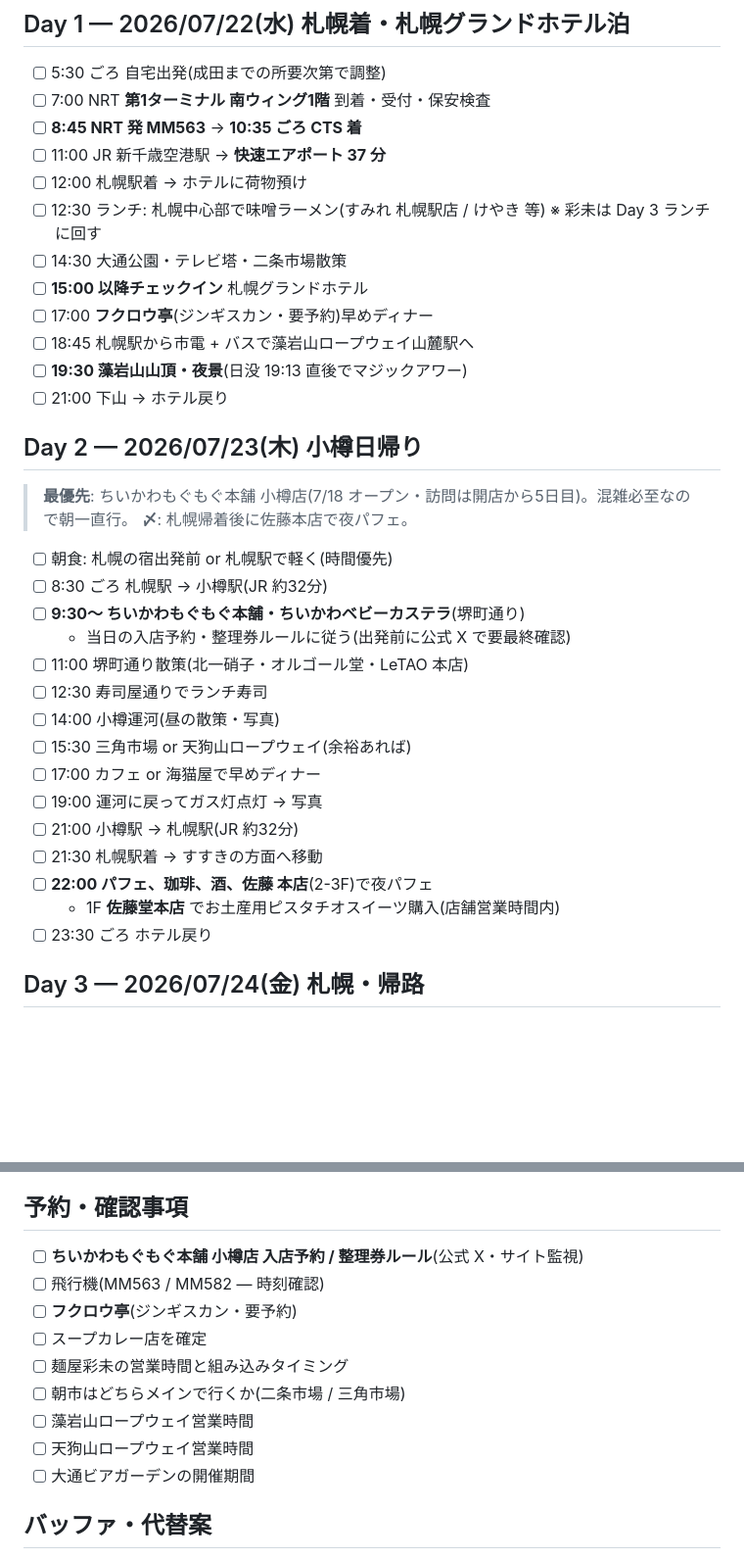
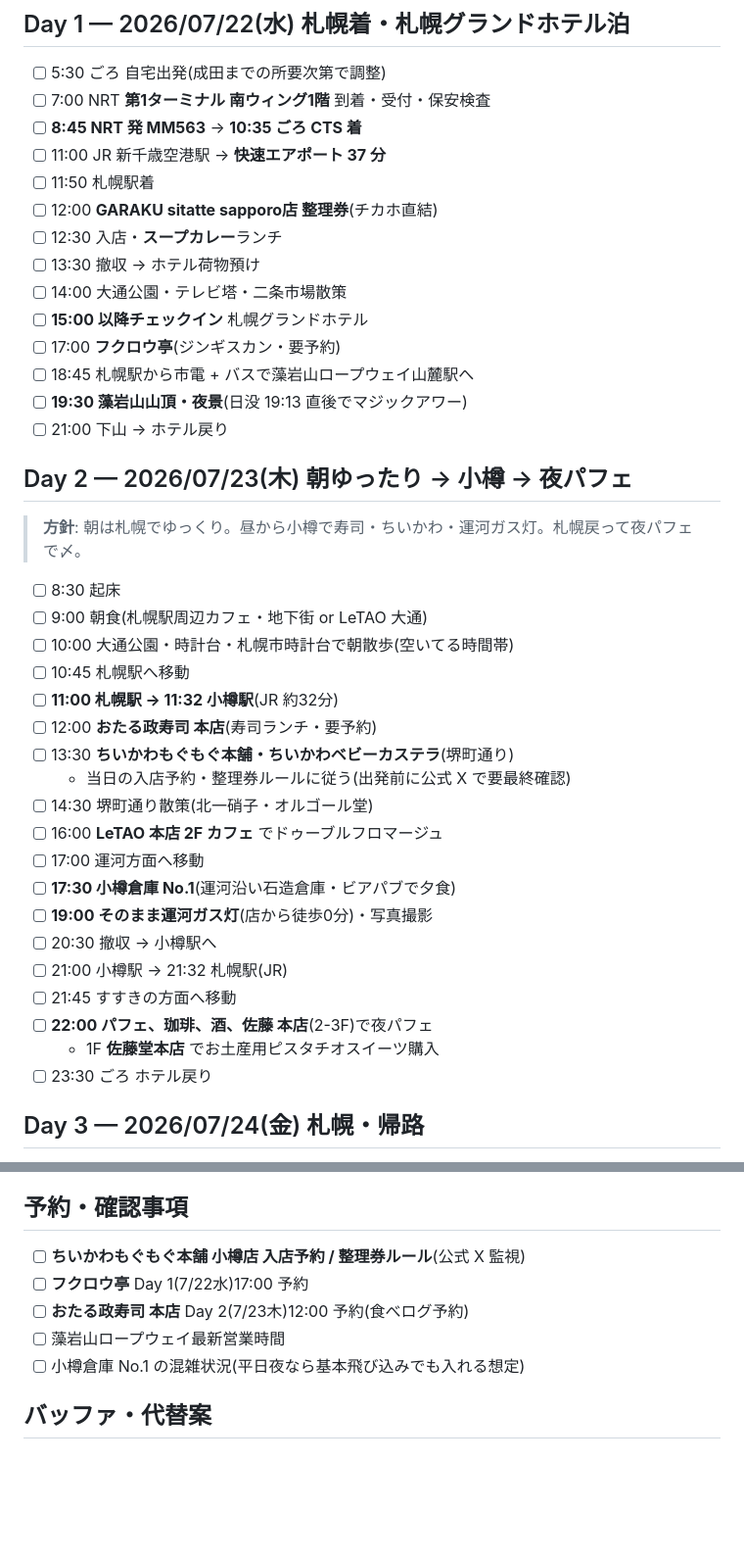
Before and after one commit to dplhxzgjapo-debug/my-awesome-project, a Markdown page: trip-260722-260724/itinerary.md, 2 parts joined by grey strips. Shown at 98% size. Rendered like a GitHub page; blank space fills up the shorter version.

```diff
--- a/trip-260722-260724/itinerary.md
+++ b/trip-260722-260724/itinerary.md
@@ -9,35 +9,39 @@
 - [ ] 7:00 NRT **第1ターミナル 南ウィング1階** 到着・受付・保安検査
 - [ ] **8:45 NRT 発 MM563** → **10:35 ごろ CTS 着**
 - [ ] 11:00 JR 新千歳空港駅 → **快速エアポート 37 分**
-- [ ] 12:00 札幌駅着 → ホテルに荷物預け
-- [ ] 12:30 ランチ: 札幌中心部で味噌ラーメン(すみれ 札幌駅店 / けやき 等)
-  ※ 彩未は Day 3 ランチに回す
-- [ ] 14:30 大通公園・テレビ塔・二条市場散策
+- [ ] 11:50 札幌駅着
+- [ ] 12:00 **GARAKU sitatte sapporo店 整理券**(チカホ直結)
+- [ ] 12:30 入店・**スープカレー**ランチ
+- [ ] 13:30 撤収 → ホテル荷物預け
+- [ ] 14:00 大通公園・テレビ塔・二条市場散策
 - [ ] **15:00 以降チェックイン** 札幌グランドホテル
-- [ ] 17:00 **フクロウ亭**(ジンギスカン・要予約)早めディナー
+- [ ] 17:00 **フクロウ亭**(ジンギスカン・要予約)
 - [ ] 18:45 札幌駅から市電 + バスで藻岩山ロープウェイ山麓駅へ
 - [ ] **19:30 藻岩山山頂・夜景**(日没 19:13 直後でマジックアワー)
 - [ ] 21:00 下山 → ホテル戻り
 
-## Day 2 — 2026/07/23(木) 小樽日帰り
+## Day 2 — 2026/07/23(木) 朝ゆったり → 小樽 → 夜パフェ
 
-> **最優先**: ちいかわもぐもぐ本舗 小樽店(7/18 オープン・訪問は開店から5日目)。混雑必至なので朝一直行。
-> **〆**: 札幌帰着後に佐藤本店で夜パフェ。
+> **方針**: 朝は札幌でゆっくり。昼から小樽で寿司・ちいかわ・運河ガス灯。札幌戻って夜パフェで〆。
 
-- [ ] 朝食: 札幌の宿出発前 or 札幌駅で軽く(時間優先)
-- [ ] 8:30 ごろ 札幌駅 → 小樽駅(JR 約32分)
-- [ ] **9:30〜 ちいかわもぐもぐ本舗・ちいかわベビーカステラ**(堺町通り)
+- [ ] 8:30 起床
+- [ ] 9:00 朝食(札幌駅周辺カフェ・地下街 or LeTAO 大通)
+- [ ] 10:00 大通公園・時計台・札幌市時計台で朝散歩(空いてる時間帯)
+- [ ] 10:45 札幌駅へ移動
+- [ ] **11:00 札幌駅 → 11:32 小樽駅**(JR 約32分)
+- [ ] 12:00 **おたる政寿司 本店**(寿司ランチ・要予約)
+- [ ] 13:30 **ちいかわもぐもぐ本舗・ちいかわベビーカステラ**(堺町通り)
   - 当日の入店予約・整理券ルールに従う(出発前に公式 X で要最終確認)
-- [ ] 11:00 堺町通り散策(北一硝子・オルゴール堂・LeTAO 本店)
-- [ ] 12:30 寿司屋通りでランチ寿司
-- [ ] 14:00 小樽運河(昼の散策・写真)
-- [ ] 15:30 三角市場 or 天狗山ロープウェイ(余裕あれば)
-- [ ] 17:00 カフェ or 海猫屋で早めディナー
-- [ ] 19:00 運河に戻ってガス灯点灯 → 写真
-- [ ] 21:00 小樽駅 → 札幌駅(JR 約32分)
-- [ ] 21:30 札幌駅着 → すすきの方面へ移動
+- [ ] 14:30 堺町通り散策(北一硝子・オルゴール堂)
+- [ ] 16:00 **LeTAO 本店 2F カフェ** でドゥーブルフロマージュ
+- [ ] 17:00 運河方面へ移動
+- [ ] **17:30 小樽倉庫 No.1**(運河沿い石造倉庫・ビアパブで夕食)
+- [ ] **19:00 そのまま運河ガス灯**(店から徒歩0分)・写真撮影
+- [ ] 20:30 撤収 → 小樽駅へ
+- [ ] 21:00 小樽駅 → 21:32 札幌駅(JR)
+- [ ] 21:45 すすきの方面へ移動
 - [ ] **22:00 パフェ、珈琲、酒、佐藤 本店**(2-3F)で夜パフェ
-  - 1F **佐藤堂本店** でお土産用ピスタチオスイーツ購入(店舗営業時間内)
+  - 1F **佐藤堂本店** でお土産用ピスタチオスイーツ購入
 - [ ] 23:30 ごろ ホテル戻り
 
 ## Day 3 — 2026/07/24(金) 札幌・帰路
@@ -64,15 +68,11 @@
 
 ## 予約・確認事項
 
-- [ ] **ちいかわもぐもぐ本舗 小樽店 入店予約 / 整理券ルール**(公式 X・サイト監視)
-- [ ] 飛行機(MM563 / MM582 — 時刻確認)
-- [ ] **フクロウ亭**(ジンギスカン・要予約)
-- [ ] スープカレー店を確定
-- [ ] 麺屋彩未の営業時間と組み込みタイミング
-- [ ] 朝市はどちらメインで行くか(二条市場 / 三角市場)
-- [ ] 藻岩山ロープウェイ営業時間
-- [ ] 天狗山ロープウェイ営業時間
-- [ ] 大通ビアガーデンの開催期間
+- [ ] **ちいかわもぐもぐ本舗 小樽店 入店予約 / 整理券ルール**(公式 X 監視)
+- [ ] **フクロウ亭** Day 1(7/22水)17:00 予約
+- [ ] **おたる政寿司 本店** Day 2(7/23木)12:00 予約(食べログ予約)
+- [ ] 藻岩山ロープウェイ最新営業時間
+- [ ] 小樽倉庫 No.1 の混雑状況(平日夜なら基本飛び込みでも入れる想定)
 
 ## バッファ・代替案
 
```
Also changed, not shown: trip-260722-260724/research/food.md (+43 -20 lines).
